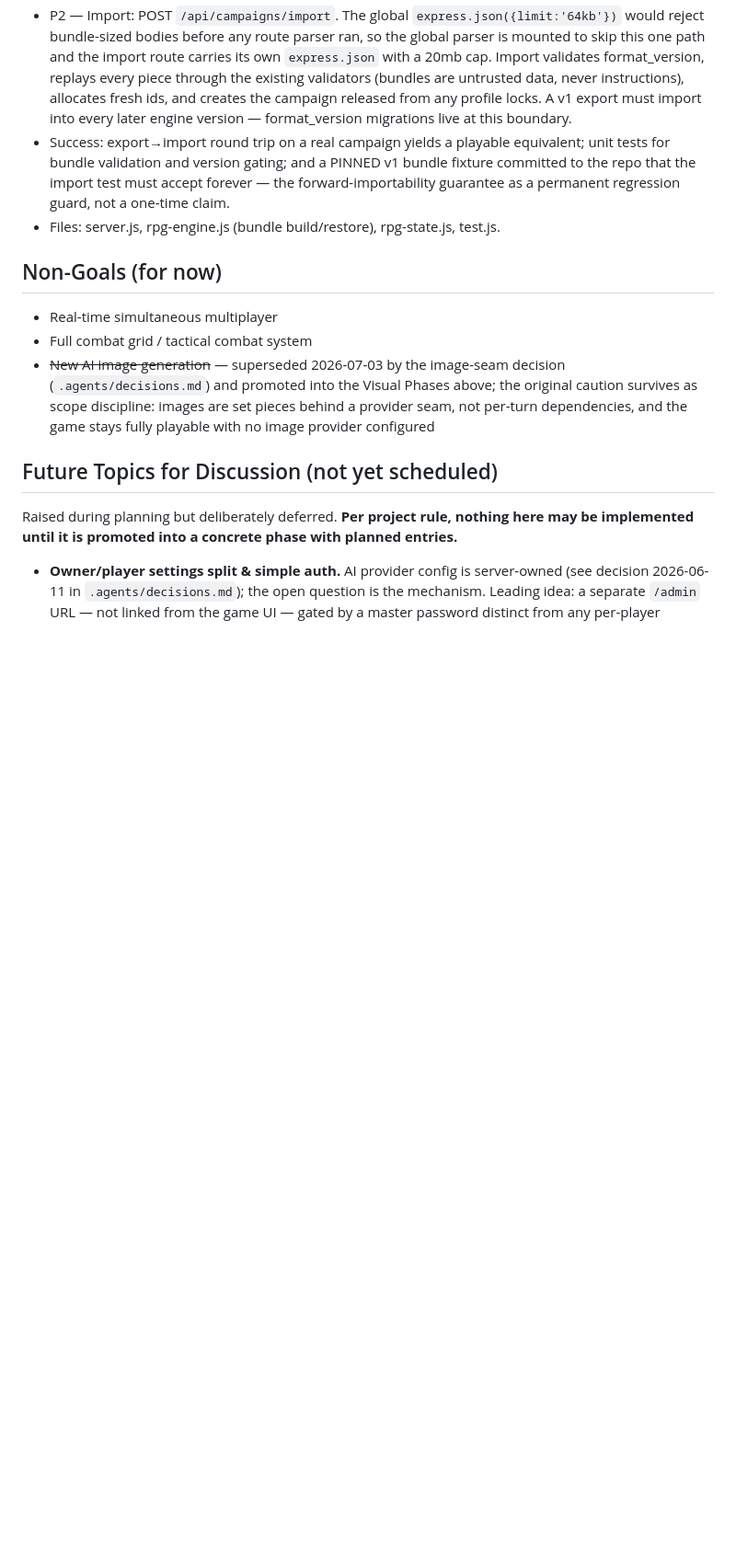
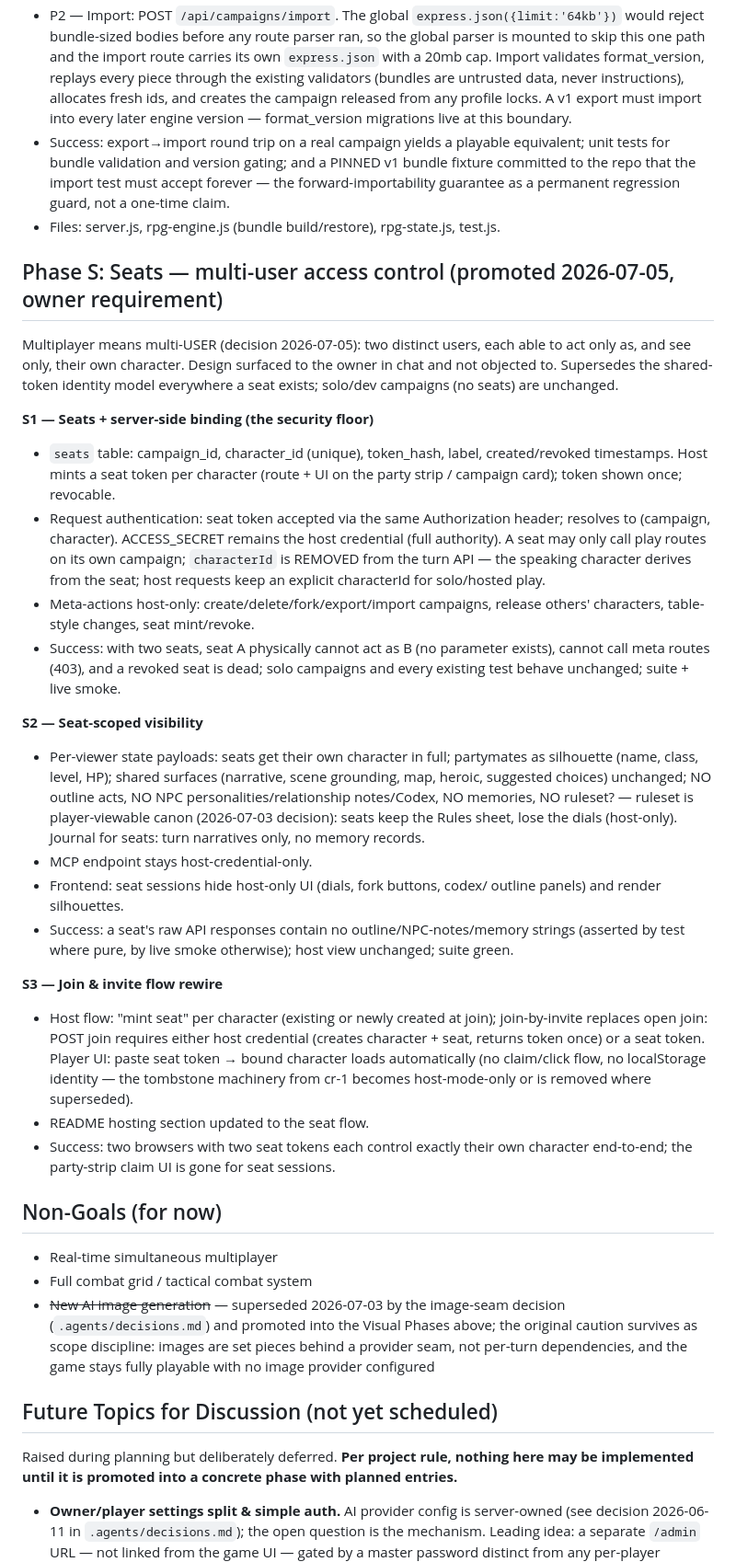
Before and after one commit to roethlar/ai-rpg-engine, a Markdown page: plan.md, the part around the change. Shown at 92% size. GitHub-like rendering; blank space fills up the shorter version.

Commit message:
plan+decision: multiplayer means multi-user — Phase S seats promoted (owner requirement 2026-07-05)
Supersedes the shared-token identity half of the multiplayer-v1 decision.
S1 seat tokens + server-side binding (characterId parameter removed),
S2 seat-scoped visibility (no outline/NPC-notes/memories to seats),
S3 invite-based join. Design choices surfaced in chat per the owner's
communication requirement.

Co-Authored-By: Claude Fable 5 <noreply@anthropic.com>

```diff
--- a/plan.md
+++ b/plan.md
@@ -335,6 +335,55 @@ bundle, export first, forward importability is the hard requirement)
 - Files: server.js, rpg-engine.js (bundle build/restore), rpg-state.js,
   test.js.
 
+## Phase S: Seats — multi-user access control (promoted 2026-07-05, owner requirement)
+
+Multiplayer means multi-USER (decision 2026-07-05): two distinct users, each
+able to act only as, and see only, their own character. Design surfaced to
+the owner in chat and not objected to. Supersedes the shared-token identity
+model everywhere a seat exists; solo/dev campaigns (no seats) are unchanged.
+
+**S1 — Seats + server-side binding (the security floor)**
+- `seats` table: campaign_id, character_id (unique), token_hash, label,
+  created/revoked timestamps. Host mints a seat token per character (route +
+  UI on the party strip / campaign card); token shown once; revocable.
+- Request authentication: seat token accepted via the same Authorization
+  header; resolves to (campaign, character). ACCESS_SECRET remains the host
+  credential (full authority). A seat may only call play routes on its own
+  campaign; `characterId` is REMOVED from the turn API — the speaking
+  character derives from the seat; host requests keep an explicit
+  characterId for solo/hosted play.
+- Meta-actions host-only: create/delete/fork/export/import campaigns,
+  release others' characters, table-style changes, seat mint/revoke.
+- Success: with two seats, seat A physically cannot act as B (no parameter
+  exists), cannot call meta routes (403), and a revoked seat is dead; solo
+  campaigns and every existing test behave unchanged; suite + live smoke.
+
+**S2 — Seat-scoped visibility**
+- Per-viewer state payloads: seats get their own character in full;
+  partymates as silhouette (name, class, level, HP); shared surfaces
+  (narrative, scene grounding, map, heroic, suggested choices) unchanged;
+  NO outline acts, NO NPC personalities/relationship notes/Codex, NO
+  memories, NO ruleset? — ruleset is player-viewable canon (2026-07-03
+  decision): seats keep the Rules sheet, lose the dials (host-only).
+  Journal for seats: turn narratives only, no memory records.
+- MCP endpoint stays host-credential-only.
+- Frontend: seat sessions hide host-only UI (dials, fork buttons, codex/
+  outline panels) and render silhouettes.
+- Success: a seat's raw API responses contain no outline/NPC-notes/memory
+  strings (asserted by test where pure, by live smoke otherwise); host view
+  unchanged; suite green.
+
+**S3 — Join & invite flow rewire**
+- Host flow: "mint seat" per character (existing or newly created at join);
+  join-by-invite replaces open join: POST join requires either host
+  credential (creates character + seat, returns token once) or a seat token.
+  Player UI: paste seat token → bound character loads automatically (no
+  claim/click flow, no localStorage identity — the tombstone machinery from
+  cr-1 becomes host-mode-only or is removed where superseded).
+- README hosting section updated to the seat flow.
+- Success: two browsers with two seat tokens each control exactly their own
+  character end-to-end; the party-strip claim UI is gone for seat sessions.
+
 ## Non-Goals (for now)
 - Real-time simultaneous multiplayer
 - Full combat grid / tactical combat system
```
Also changed, not shown: .agents/decisions.md (+31 -1 lines).
